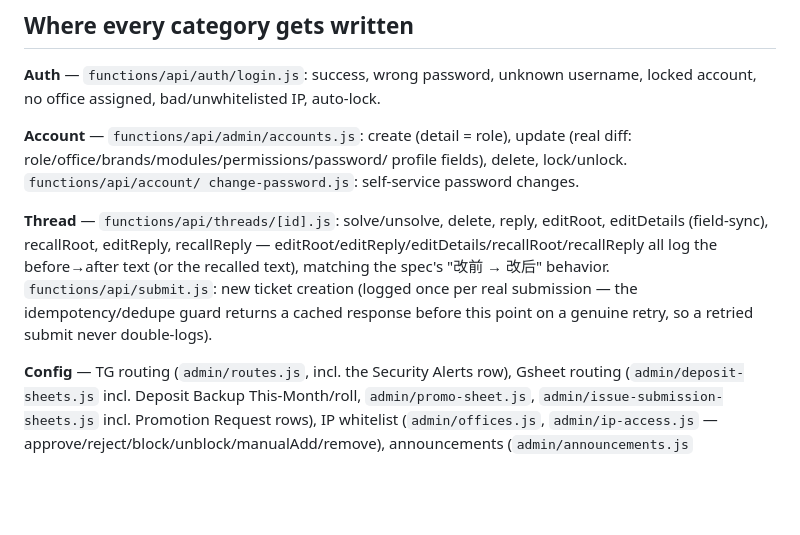
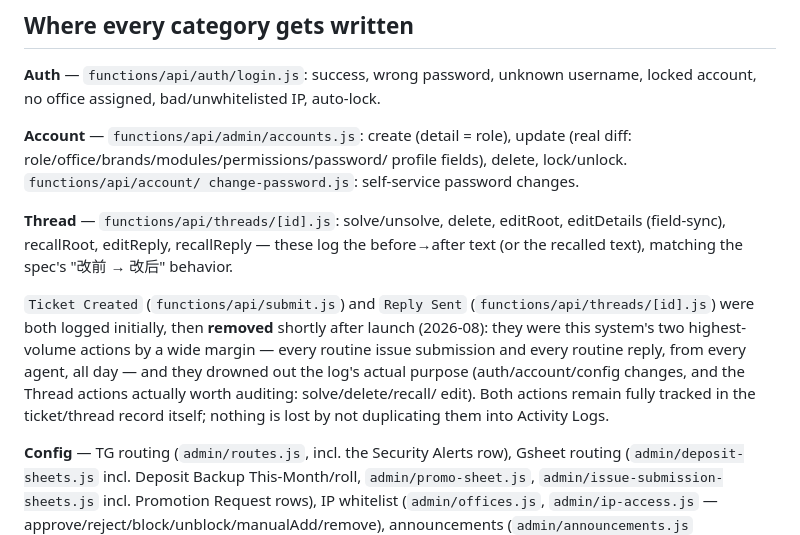
Before and after one commit to HeyVIP-PKR/TBC, a Markdown page: CHANGES-activity-logs.md, the part around the change. Drawn GitHub-style; blank space fills up the shorter version.

```diff
--- a/CHANGES-activity-logs.md
+++ b/CHANGES-activity-logs.md
@@ -70,13 +70,19 @@ profile fields), delete, lock/unlock. `functions/api/account/
 change-password.js`: self-service password changes.
 
 **Thread** — `functions/api/threads/[id].js`: solve/unsolve, delete,
-reply, editRoot, editDetails (field-sync), recallRoot, editReply,
-recallReply — editRoot/editReply/editDetails/recallRoot/recallReply all
-log the before→after text (or the recalled text), matching the spec's
-"改前 → 改后" behavior. `functions/api/submit.js`: new ticket creation
-(logged once per real submission — the idempotency/dedupe guard returns
-a cached response before this point on a genuine retry, so a retried
-submit never double-logs).
+editRoot, editDetails (field-sync), recallRoot, editReply, recallReply —
+these log the before→after text (or the recalled text), matching the
+spec's "改前 → 改后" behavior.
+
+`Ticket Created` (`functions/api/submit.js`) and `Reply Sent`
+(`functions/api/threads/[id].js`) were both logged initially, then
+**removed** shortly after launch (2026-08): they were this system's two
+highest-volume actions by a wide margin — every routine issue
+submission and every routine reply, from every agent, all day — and
+they drowned out the log's actual purpose (auth/account/config changes,
+and the Thread actions actually worth auditing: solve/delete/recall/
+edit). Both actions remain fully tracked in the ticket/thread record
+itself; nothing is lost by not duplicating them into Activity Logs.
 
 **Config** — TG routing (`admin/routes.js`, incl. the Security Alerts
 row), Gsheet routing (`admin/deposit-sheets.js` incl. Deposit Backup
```
